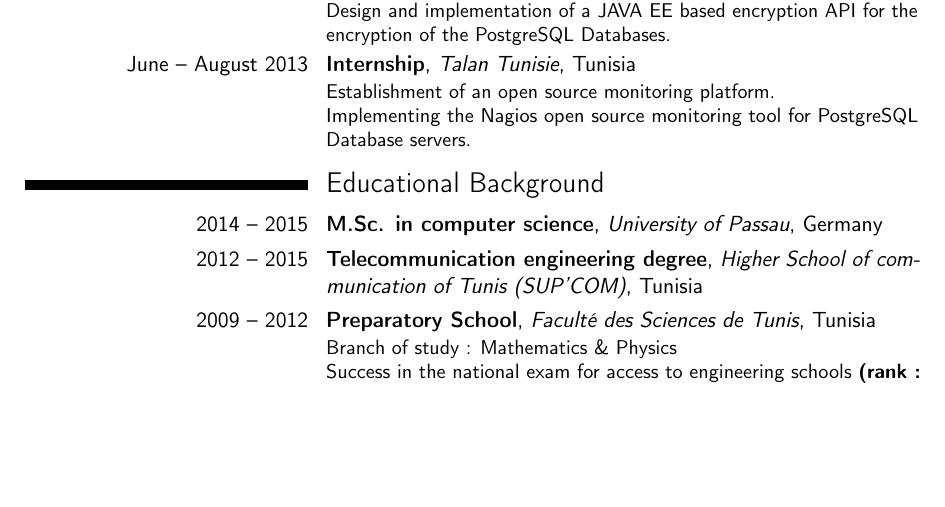
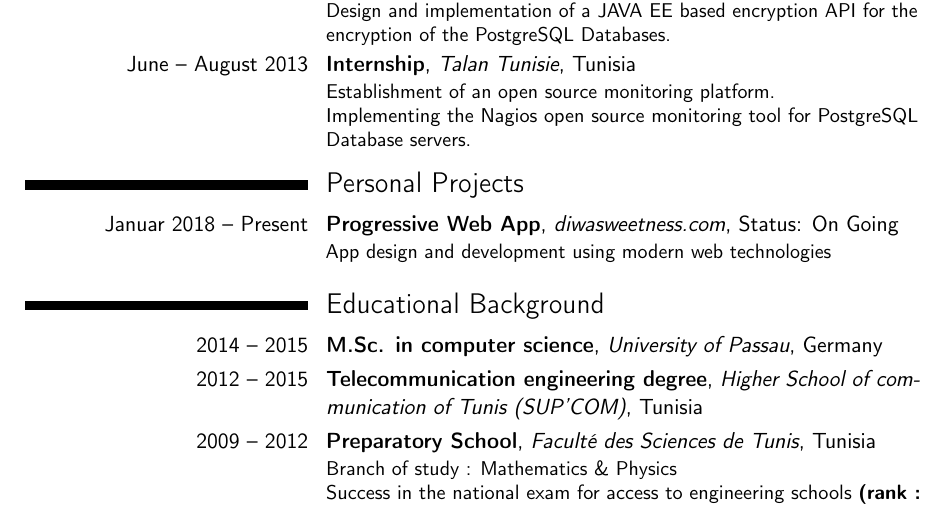
Before and after one commit to HaythemSahbani/resume, a LaTeX CV (Moderncv Classic template - CV en/main.tex): part of page 1 of 2, cut so that both start at the same text, the shorter picture padded with empty space. Compiled offline with pdfLaTeX.

Commit message:
Update main.tex

```diff
--- a/Moderncv Classic template - CV en/main.tex
+++ b/Moderncv Classic template - CV en/main.tex
@@ -83,7 +83,9 @@
 				\newline{}
 				Implementing the Nagios open source monitoring tool for PostgreSQL Database servers.
 				}
-
+    \section{Personal Projects}
+        \cventry{Januar 2018 -- Present}{Progressive Web App}{\href{https://diwasweetness.com}{diwasweetness.com}}{Status: On Going}{}
+				{ App design and development using modern web technologies }
 		% \subsection{Miscellaneous}
 		% 	\cventry{year--year}{Job title}{Employer}{City}{}{Description}
     \section{Educational Background}
```
